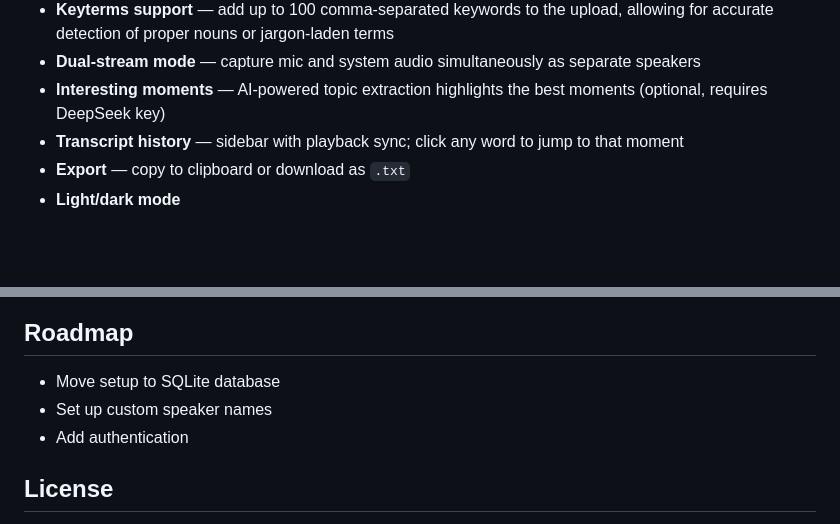
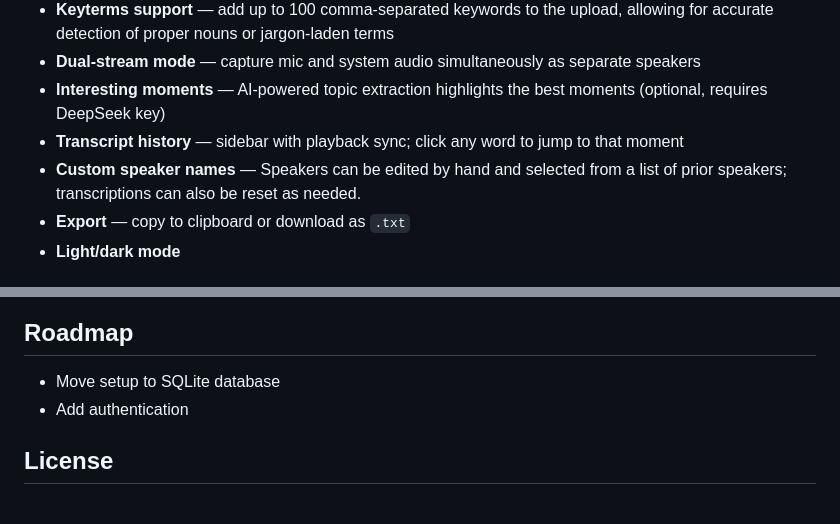
Before and after one commit to readtedium/easy-transcriber, a Markdown page: README.md, 2 parts joined by grey strips. Rendered like a GitHub page; blank space fills up the shorter version.

```diff
--- a/README.md
+++ b/README.md
@@ -21,6 +21,7 @@ Not sure if this is for you? Feel free to kick the tires—Deepgram offers new u
 - **Dual-stream mode** — capture mic and system audio simultaneously as separate speakers
 - **Interesting moments** — AI-powered topic extraction highlights the best moments (optional, requires DeepSeek key)
 - **Transcript history** — sidebar with playback sync; click any word to jump to that moment
+- **Custom speaker names** — Speakers can be edited by hand and selected from a list of prior speakers; transcriptions can also be reset as needed.
 - **Export** — copy to clipboard or download as `.txt`
 - **Light/dark mode**
 
@@ -107,7 +108,6 @@ node server.js
 ## Roadmap
 
 - Move setup to SQLite database
-- Set up custom speaker names
 - Add authentication
 
 ## License
```
